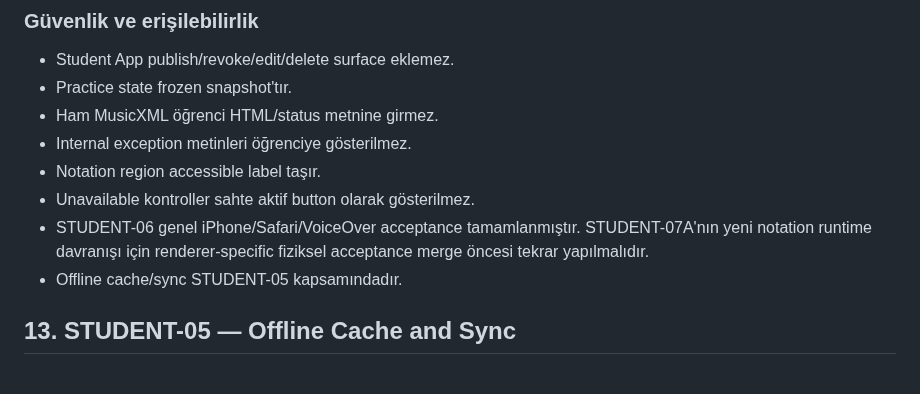
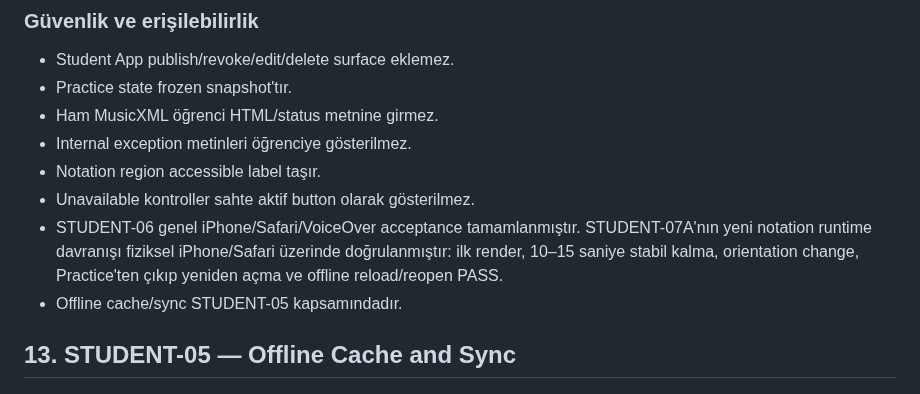
Before and after one commit to khfy7wpr5p-maker/st-student-app, a Markdown page: docs/architecture.md, the part around the change. Rendered like a GitHub page.

Commit message:
docs: record renderer physical acceptance

```diff
--- a/docs/architecture.md
+++ b/docs/architecture.md
@@ -333,7 +333,7 @@ MusicXML içinde renderer'ın desteklediği tablature varsa bu notation renderin
 - Internal exception metinleri öğrenciye gösterilmez.
 - Notation region accessible label taşır.
 - Unavailable kontroller sahte aktif button olarak gösterilmez.
-- STUDENT-06 genel iPhone/Safari/VoiceOver acceptance tamamlanmıştır. STUDENT-07A'nın yeni notation runtime davranışı için renderer-specific fiziksel acceptance merge öncesi tekrar yapılmalıdır.
+- STUDENT-06 genel iPhone/Safari/VoiceOver acceptance tamamlanmıştır. STUDENT-07A'nın yeni notation runtime davranışı fiziksel iPhone/Safari üzerinde doğrulanmıştır: ilk render, 10–15 saniye stabil kalma, orientation change, Practice'ten çıkıp yeniden açma ve offline reload/reopen PASS.
 - Offline cache/sync STUDENT-05 kapsamındadır.
 
 
```
